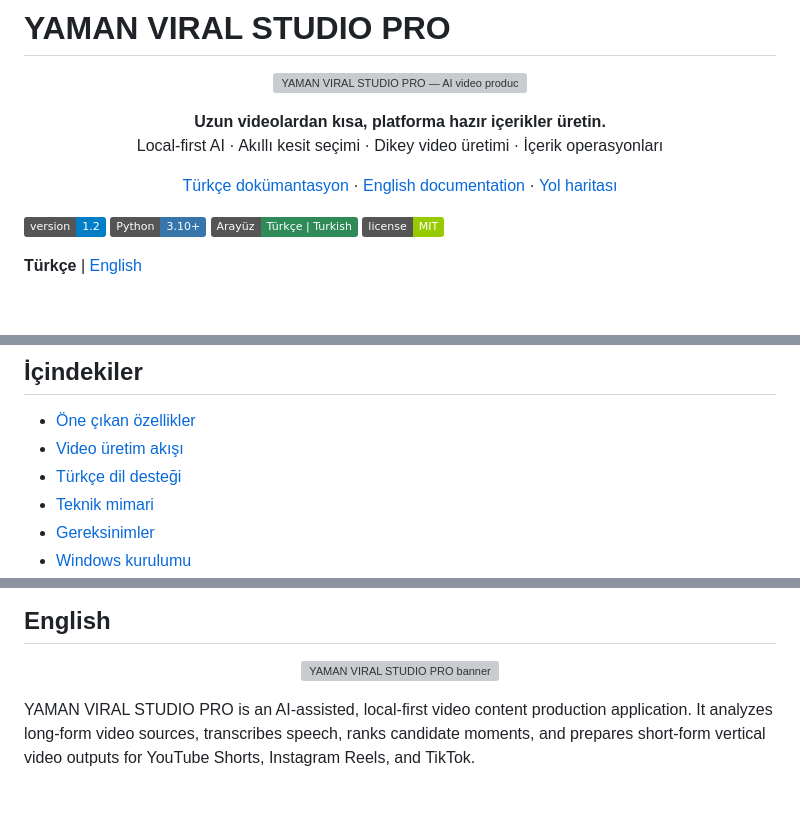
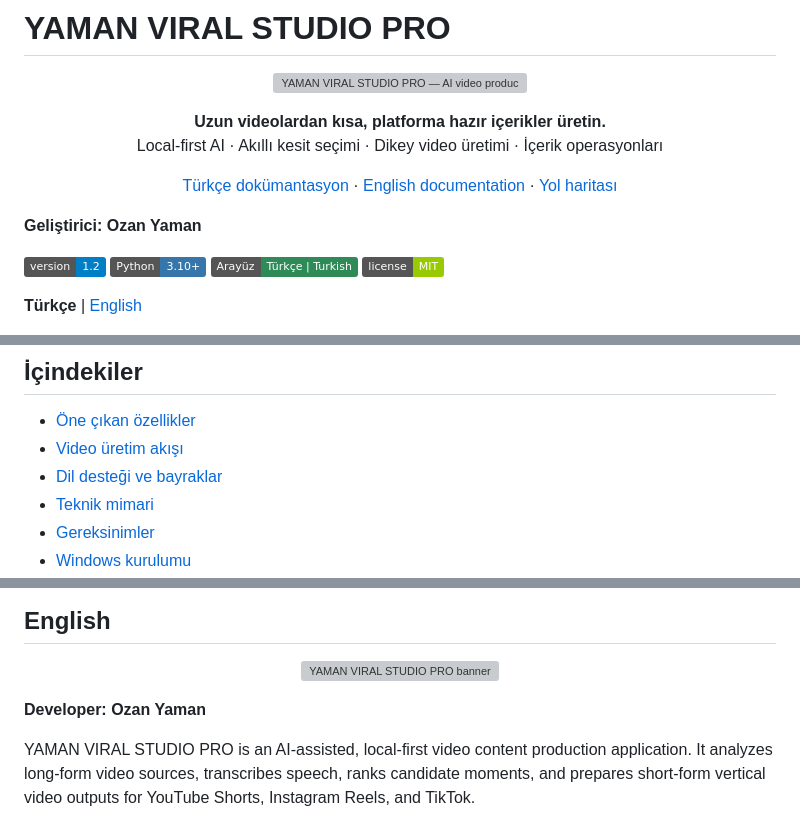
Before and after one commit to Myozan/YAMAN-VIRAL-STUDIO-PRO, a Markdown page: README.md, 3 parts joined by grey strips. Rendered like a GitHub page; badges without logos; blank space fills up the shorter version; grey boxes are pictures that could not be loaded.

```diff
--- a/README.md
+++ b/README.md
@@ -6,6 +6,8 @@
 
 <p align="center"><a href="#türkçe">Türkçe dokümantasyon</a> · <a href="#english">English documentation</a> · <a href="docs/ROADMAP.md">Yol haritası</a></p>
 
+
+**Geliştirici:** **Ozan Yaman**
 
 [![Version](https://img.shields.io/badge/version-1.2-blue)](.) [![Python](https://img.shields.io/badge/Python-3.10%2B-3776AB)](https://www.python.org/) [![Interface](https://img.shields.io/badge/Aray%C3%BCz-T%C3%BCrk%C3%A7e%20%7C%20Turkish-2E8B57)](.) [![License](https://img.shields.io/badge/license-MIT-green)](LICENSE)
 
@@ -19,7 +21,7 @@ YAMAN VIRAL STUDIO PRO; uzun videoları analiz ederek dikkat çekici anları bel
 
 - [Öne çıkan özellikler](#öne-çıkan-özellikler)
 - [Video üretim akışı](#video-üretim-akışı)
-- [Türkçe dil desteği](#türkçe-dil-desteği)
+- [Dil desteği ve bayraklar](#dil-desteği-ve-bayraklar)
 - [Teknik mimari](#teknik-mimari)
 - [Gereksinimler](#gereksinimler)
 - [Windows kurulumu](#windows-kurulumu)
@@ -343,6 +359,8 @@ Bu proje [MIT Lisansı](LICENSE) ile lisanslanmıştır. Üçüncü taraf araçl
 <p align="center"><img src="docs/assets/hero.svg" alt="YAMAN VIRAL STUDIO PRO banner" width="100%" /></p>
 
 
+**Developer: Ozan Yaman**
+
 YAMAN VIRAL STUDIO PRO is an AI-assisted, local-first video content production application. It analyzes long-form video sources, transcribes speech, ranks candidate moments, and prepares short-form vertical video outputs for YouTube Shorts, Instagram Reels, and TikTok.
 
 ### Key capabilities
```
Also changed, not shown: other parts of README.md (+30 -8 lines), docs/assets/screenshot-studio.png (added).
